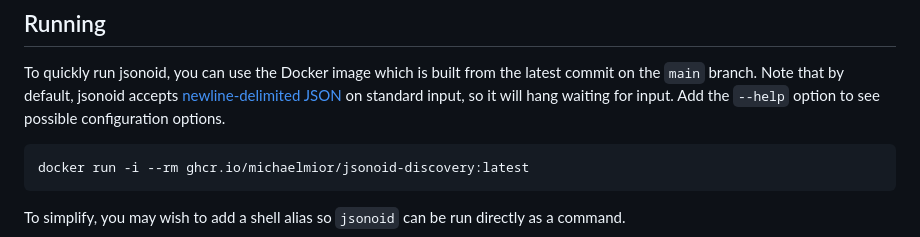
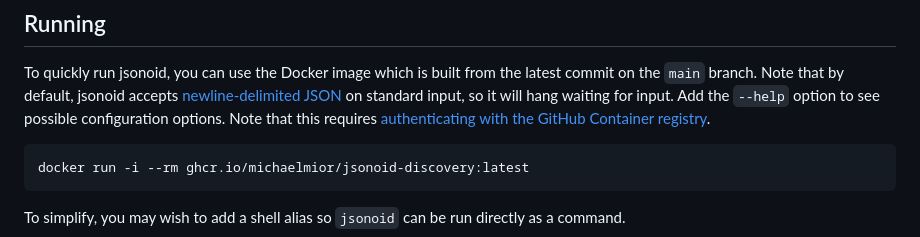
Before and after one commit to dataunitylab/jsonoid-discovery, a Markdown page: README.md, the part around the change. GitHub-like rendering.

Commit message:
Add note about GHCR auth

```diff
--- a/README.md
+++ b/README.md
@@ -17,6 +17,7 @@ Only the `read:packages` permission should be required.
 To quickly run jsonoid, you can use the Docker image which is built from the latest commit on the `main` branch.
 Note that by default, jsonoid accepts [newline-delimited JSON](http://ndjson.org/) on standard input, so it will hang waiting for input.
 Add the `--help` option to see possible configuration options.
+Note that this requires [authenticating with the GitHub Container registry](https://docs.github.com/en/packages/working-with-a-github-packages-registry/working-with-the-container-registry#authenticating-to-the-container-registry).
 
     docker run -i --rm ghcr.io/michaelmior/jsonoid-discovery:latest
 
```
